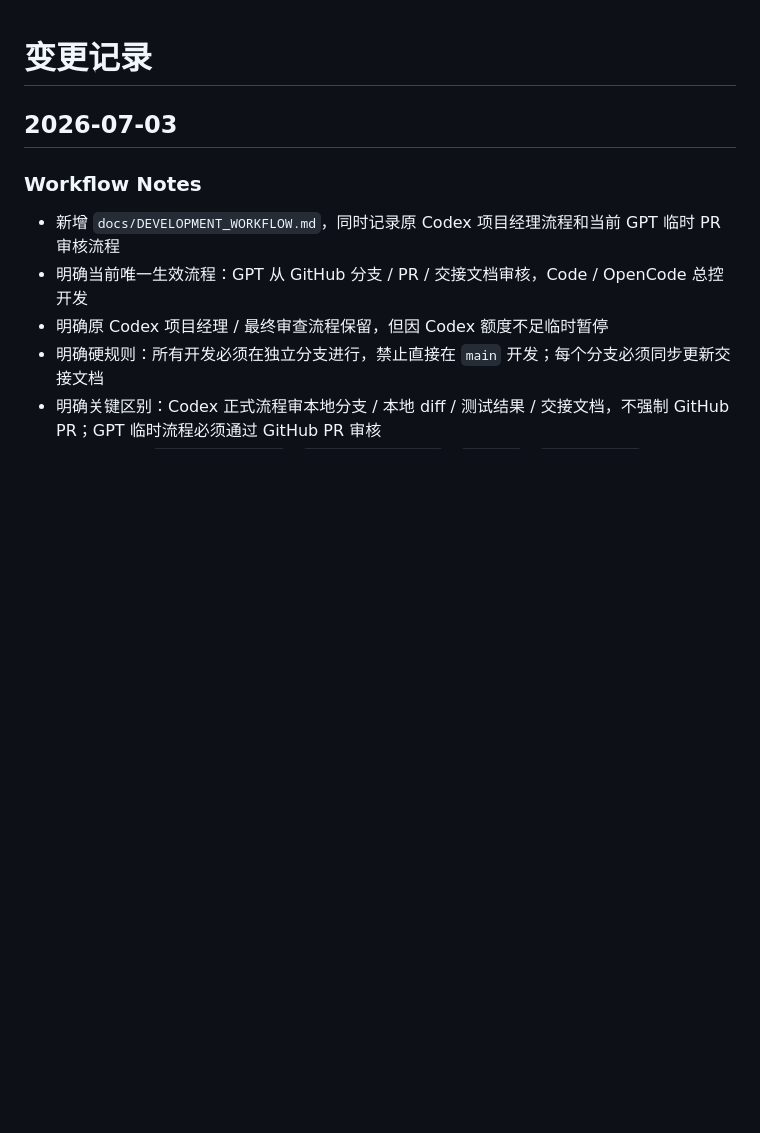
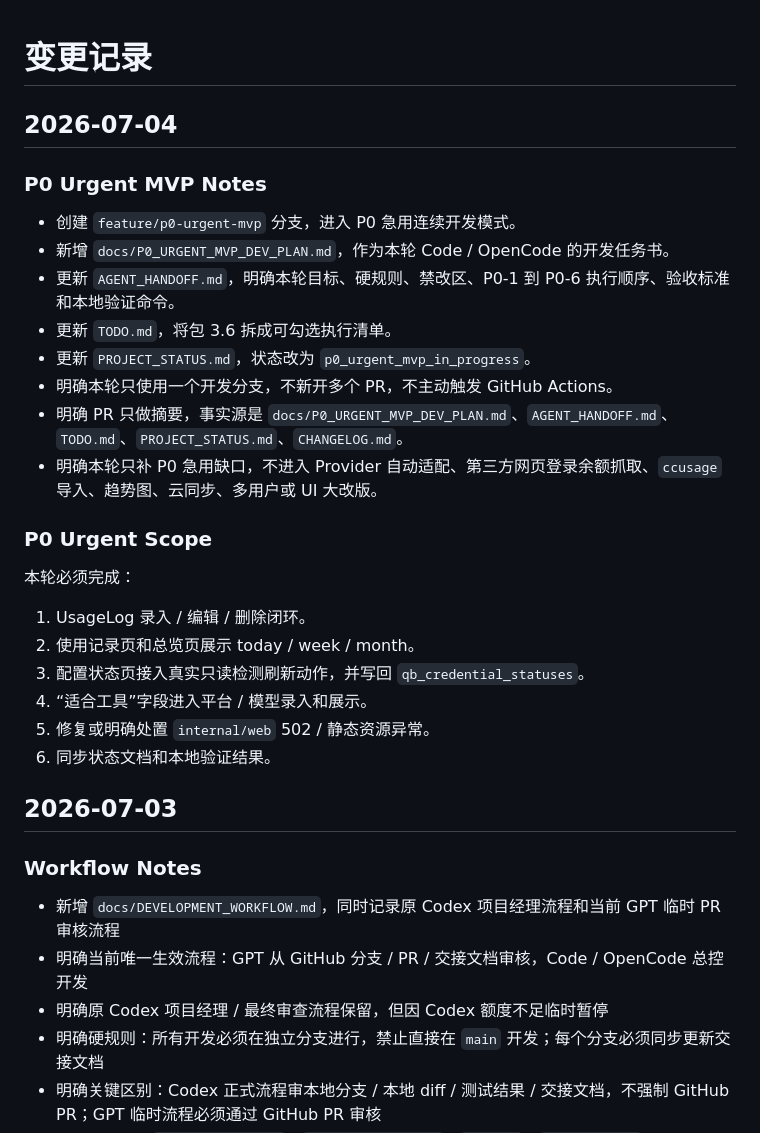
Before and after one commit to shawnqd/TokenBar, a Markdown page: CHANGELOG.md, the part around the change. Rendered like a GitHub page; blank space fills up the shorter version.

Commit message:
docs: record p0 urgent mvp plan [skip ci]

```diff
--- a/CHANGELOG.md
+++ b/CHANGELOG.md
@@ -1,4 +1,28 @@
 # 变更记录
+
+## 2026-07-04
+
+### P0 Urgent MVP Notes
+
+- 创建 `feature/p0-urgent-mvp` 分支，进入 P0 急用连续开发模式。
+- 新增 `docs/P0_URGENT_MVP_DEV_PLAN.md`，作为本轮 Code / OpenCode 的开发任务书。
+- 更新 `AGENT_HANDOFF.md`，明确本轮目标、硬规则、禁改区、P0-1 到 P0-6 执行顺序、验收标准和本地验证命令。
+- 更新 `TODO.md`，将包 3.6 拆成可勾选执行清单。
+- 更新 `PROJECT_STATUS.md`，状态改为 `p0_urgent_mvp_in_progress`。
+- 明确本轮只使用一个开发分支，不新开多个 PR，不主动触发 GitHub Actions。
+- 明确 PR 只做摘要，事实源是 `docs/P0_URGENT_MVP_DEV_PLAN.md`、`AGENT_HANDOFF.md`、`TODO.md`、`PROJECT_STATUS.md`、`CHANGELOG.md`。
+- 明确本轮只补 P0 急用缺口，不进入 Provider 自动适配、第三方网页登录余额抓取、`ccusage` 导入、趋势图、云同步、多用户或 UI 大改版。
+
+### P0 Urgent Scope
+
+本轮必须完成：
+
+1. UsageLog 录入 / 编辑 / 删除闭环。
+2. 使用记录页和总览页展示 today / week / month。
+3. 配置状态页接入真实只读检测刷新动作，并写回 `qb_credential_statuses`。
+4. “适合工具”字段进入平台 / 模型录入和展示。
+5. 修复或明确处置 `internal/web` 502 / 静态资源异常。
+6. 同步状态文档和本地验证结果。
 
 ## 2026-07-03
 
```
